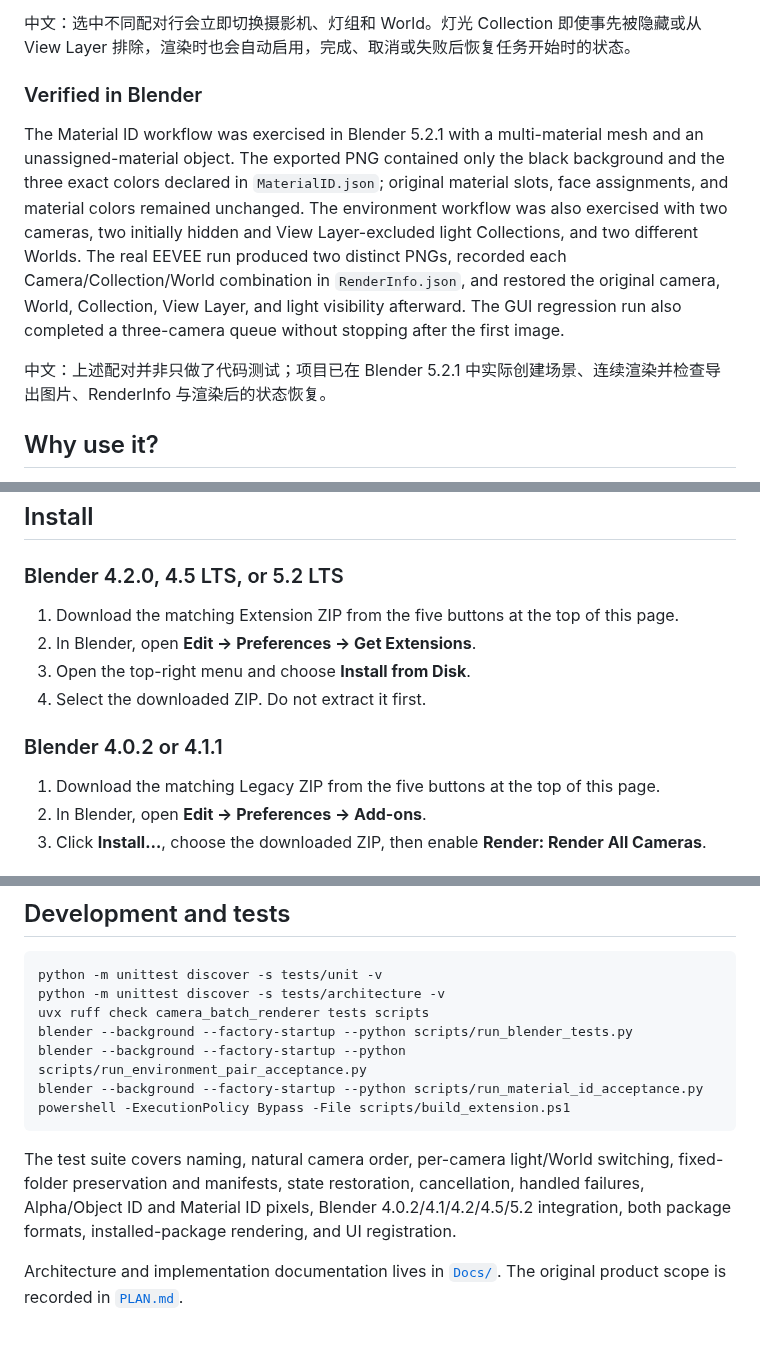
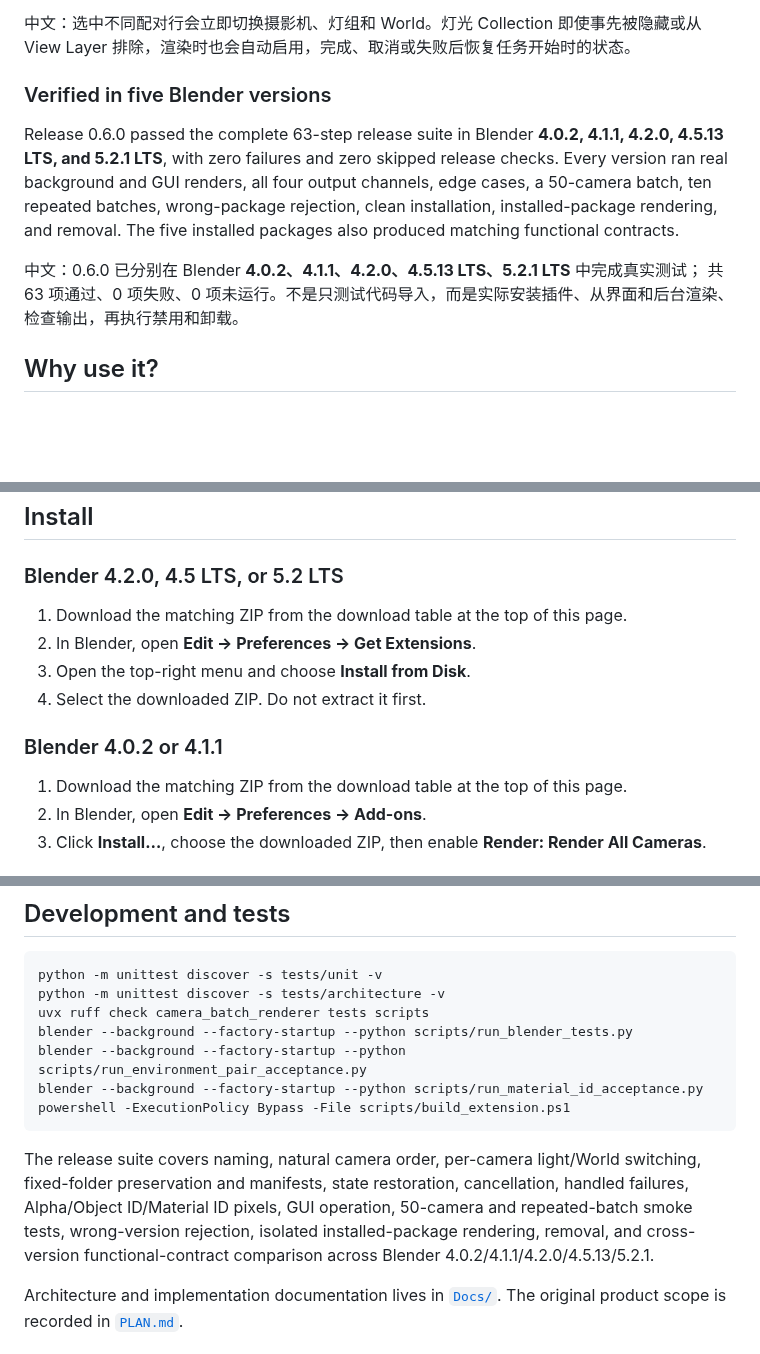
Before and after one commit to Seker800/SekerRenderAllCameras, a Markdown page: README.md, 3 parts joined by grey strips. Rendered like a GitHub page; blank space fills up the shorter version.

````diff
--- a/README.md
+++ b/README.md
@@ -71,18 +90,16 @@ the fixed `SekerRenderAllCameras/` folder next to the saved `.blend`.
 
 中文：选中不同配对行会立即切换摄影机、灯组和 World。灯光 Collection 即使事先被隐藏或从 View Layer 排除，渲染时也会自动启用，完成、取消或失败后恢复任务开始时的状态。
 
-### Verified in Blender
+### Verified in five Blender versions
 
-The Material ID workflow was exercised in Blender 5.2.1 with a multi-material mesh and an
-unassigned-material object. The exported PNG contained only the black background and the three
-exact colors declared in `MaterialID.json`; original material slots, face assignments, and material
-colors remained unchanged. The environment workflow was also exercised with two cameras, two initially
-hidden and View Layer-excluded light Collections, and two different Worlds. The real EEVEE run
-produced two distinct PNGs, recorded each Camera/Collection/World combination in `RenderInfo.json`,
-and restored the original camera, World, Collection, View Layer, and light visibility afterward.
-The GUI regression run also completed a three-camera queue without stopping after the first image.
+Release 0.6.0 passed the complete 63-step release suite in Blender **4.0.2, 4.1.1, 4.2.0,
+4.5.13 LTS, and 5.2.1 LTS**, with zero failures and zero skipped release checks. Every version ran
+real background and GUI renders, all four output channels, edge cases, a 50-camera batch, ten
+repeated batches, wrong-package rejection, clean installation, installed-package rendering, and
+removal. The five installed packages also produced matching functional contracts.
 
-中文：上述配对并非只做了代码测试；项目已在 Blender 5.2.1 中实际创建场景、连续渲染并检查导出图片、RenderInfo 与渲染后的状态恢复。
+中文：0.6.0 已分别在 Blender **4.0.2、4.1.1、4.2.0、4.5.13 LTS、5.2.1 LTS** 中完成真实测试；
+共 63 项通过、0 项失败、0 项未运行。不是只测试代码导入，而是实际安装插件、从界面和后台渲染、检查输出，再执行禁用和卸载。
 
 ## Why use it?
 
@@ -113,14 +130,14 @@ ProductShot_MaterialID.json
 
 ### Blender 4.2.0, 4.5 LTS, or 5.2 LTS
 
-1. Download the matching Extension ZIP from the five buttons at the top of this page.
+1. Download the matching ZIP from the download table at the top of this page.
 2. In Blender, open **Edit → Preferences → Get Extensions**.
 3. Open the top-right menu and choose **Install from Disk**.
 4. Select the downloaded ZIP. Do not extract it first.
 
 ### Blender 4.0.2 or 4.1.1
 
-1. Download the matching Legacy ZIP from the five buttons at the top of this page.
+1. Download the matching ZIP from the download table at the top of this page.
 2. In Blender, open **Edit → Preferences → Add-ons**.
 3. Click **Install…**, choose the downloaded ZIP, then enable **Render: Render All Cameras**.
 
@@ -199,10 +216,11 @@ blender --background --factory-startup --python scripts/run_material_id_acceptan
 powershell -ExecutionPolicy Bypass -File scripts/build_extension.ps1
 ```
 
-The test suite covers naming, natural camera order, per-camera light/World switching, fixed-folder
-preservation and manifests, state restoration, cancellation, handled failures, Alpha/Object ID
-and Material ID pixels, Blender 4.0.2/4.1/4.2/4.5/5.2 integration, both package formats,
-installed-package rendering, and UI registration.
+The release suite covers naming, natural camera order, per-camera light/World switching,
+fixed-folder preservation and manifests, state restoration, cancellation, handled failures,
+Alpha/Object ID/Material ID pixels, GUI operation, 50-camera and repeated-batch smoke tests,
+wrong-version rejection, isolated installed-package rendering, removal, and cross-version
+functional-contract comparison across Blender 4.0.2/4.1.1/4.2.0/4.5.13/5.2.1.
 
 Architecture and implementation documentation lives in [`Docs/`](Docs/README.md). The original
 product scope is recorded in [`PLAN.md`](PLAN.md).
````
Also changed, not shown: other parts of README.md (+27 -8 lines), Docs/workflow/Commit与Push说明.md (+1 -1 lines), Docs/workflow/发布插件.md (+3 -1 lines), Docs/images/plugin-quick-start.jpg.
